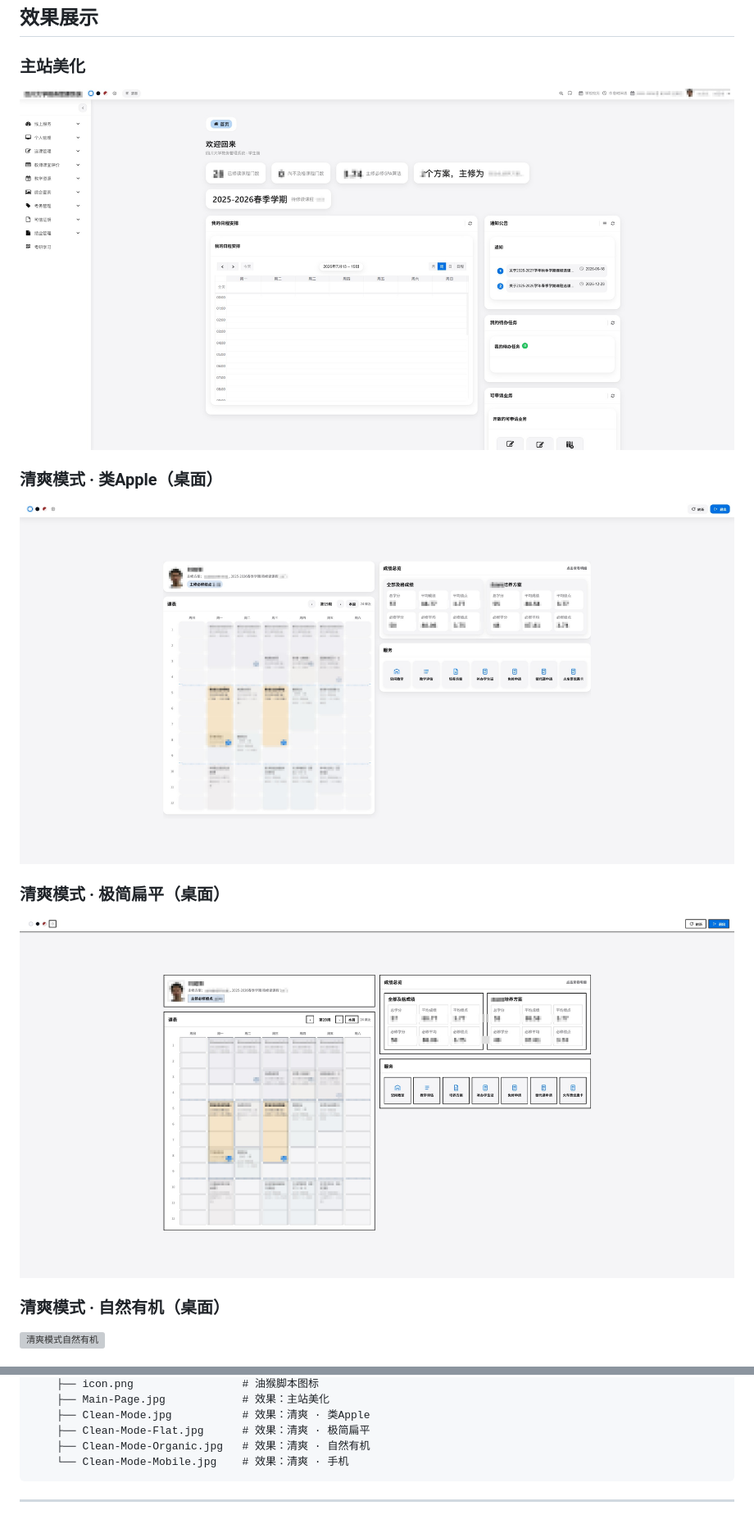
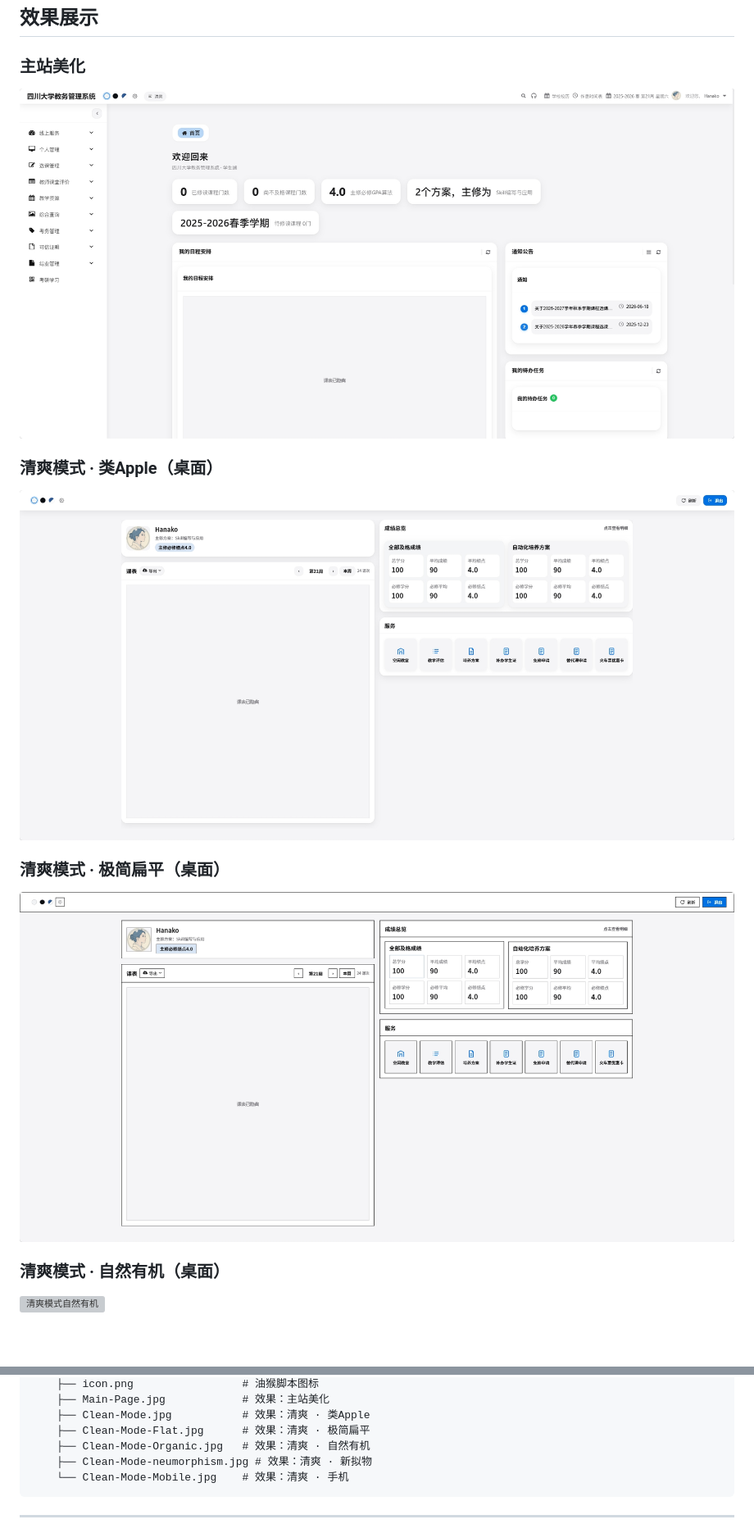
Before and after one commit to chaolan2019/SCU-URP-plusplus, a Markdown page: README.md, 2 parts joined by grey strips. Shown at 82% size. GitHub-like rendering; pictures changed too: docs/Clean-Mode-Flat.jpg, docs/Clean-Mode.jpg, docs/Main-Page.jpg; blank space fills up the shorter version; grey boxes are pictures that could not be loaded.

Commit message:
docs: refresh README screenshots

````diff
--- a/README.md
+++ b/README.md
@@ -219,6 +223,7 @@ URP++/
     ├── Clean-Mode.jpg           # 效果：清爽 · 类Apple
     ├── Clean-Mode-Flat.jpg      # 效果：清爽 · 极简扁平
     ├── Clean-Mode-Organic.jpg   # 效果：清爽 · 自然有机
+    ├── Clean-Mode-neumorphism.jpg # 效果：清爽 · 新拟物
     └── Clean-Mode-Mobile.jpg    # 效果：清爽 · 手机
 ```
 
````
Also changed, not shown: other parts of README.md (+5 -1 lines), docs/Clean-Mode-Mobile.jpg, docs/Clean-Mode-neumorphism.jpg (added), 1 other file.
